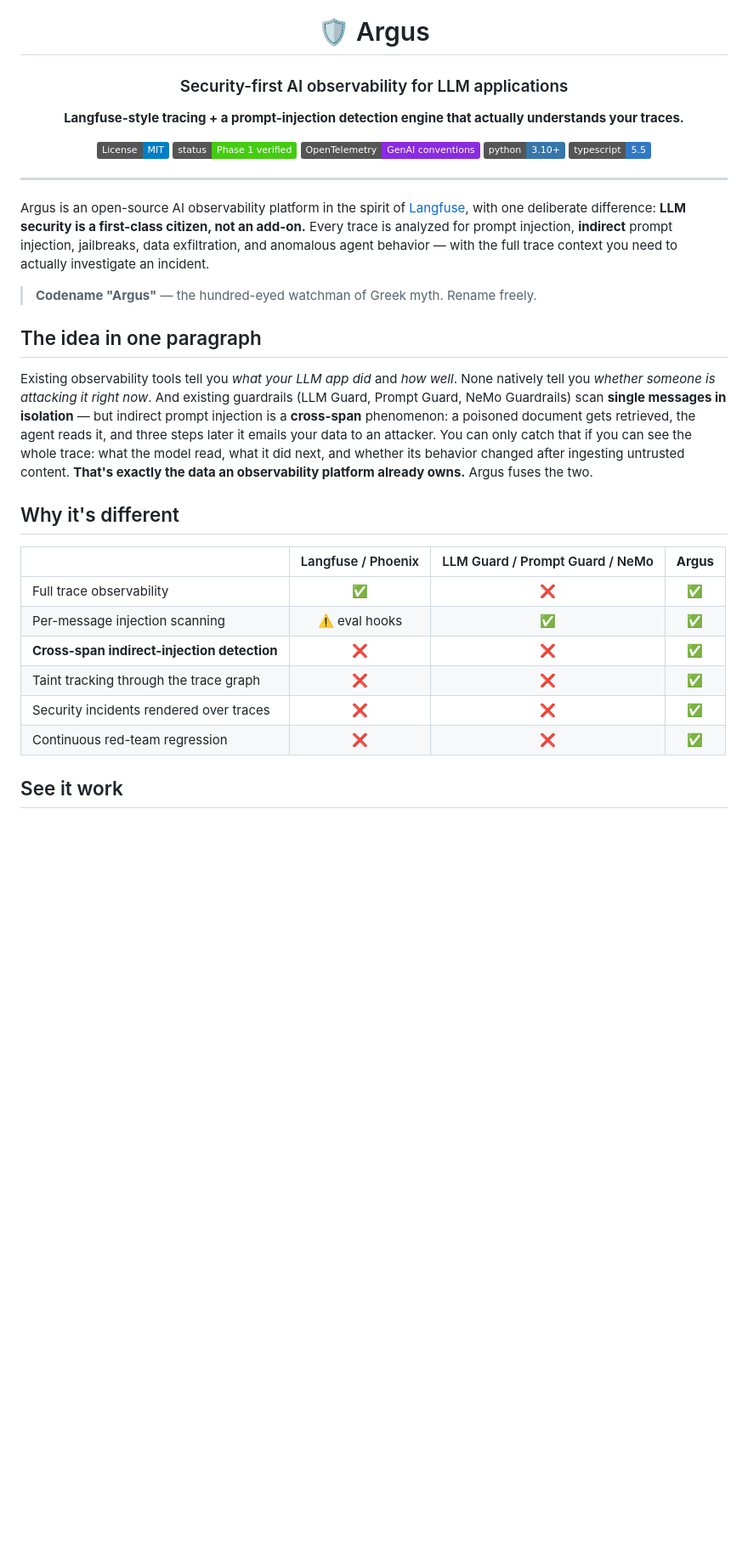
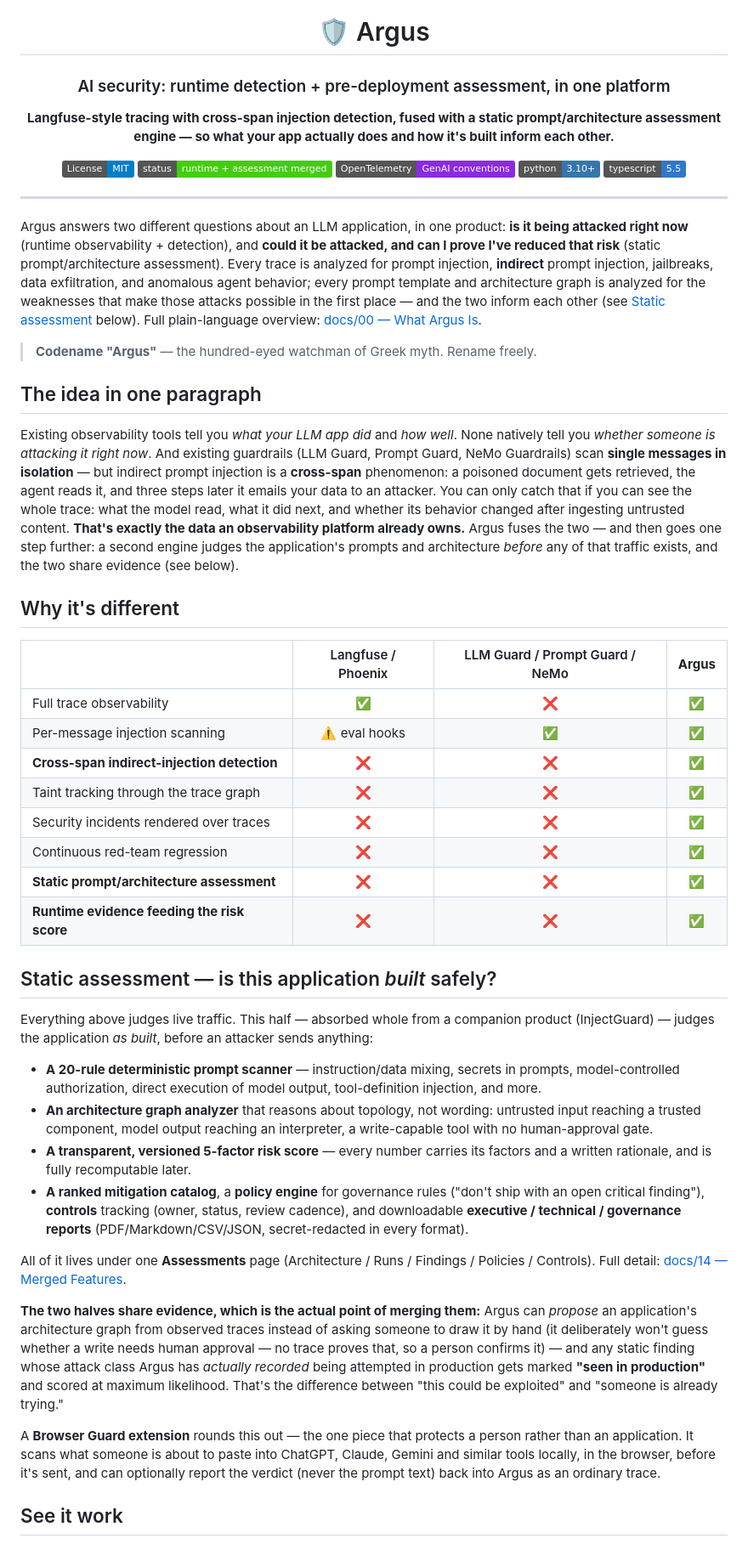
Before and after one commit to mannysinghx/AIObservabilityArgus, a Markdown page: README.md, the part around one of its changes. Shown at 85% size. Drawn GitHub-style; badges without logos; blank space fills up the shorter version.

```diff
--- a/README.md
+++ b/README.md
@@ -2,12 +2,14 @@
 
 # 🛡️ Argus
 
-### Security-first AI observability for LLM applications
+### AI security: runtime detection + pre-deployment assessment, in one platform
 
-**Langfuse-style tracing + a prompt-injection detection engine that actually understands your traces.**
+**Langfuse-style tracing with cross-span injection detection, fused with a static
+prompt/architecture assessment engine — so what your app actually does and how
+it's built inform each other.**
 
 [![License: MIT](https://img.shields.io/badge/License-MIT-informational.svg)](#license)
-[![Status: Phase 1](https://img.shields.io/badge/status-Phase%201%20verified-brightgreen.svg)](#project-status)
+[![Status: merged](https://img.shields.io/badge/status-runtime%20%2B%20assessment%20merged-brightgreen.svg)](#project-status)
 [![OTel GenAI](https://img.shields.io/badge/OpenTelemetry-GenAI%20conventions-blueviolet.svg)](https://opentelemetry.io/docs/specs/semconv/gen-ai/)
 [![Python](https://img.shields.io/badge/python-3.10+-3776AB.svg?logo=python&logoColor=white)](services/detection)
 [![TypeScript](https://img.shields.io/badge/typescript-5.5-3178C6.svg?logo=typescript&logoColor=white)](apps)
@@ -16,12 +18,15 @@
 
 ---
 
-Argus is an open-source AI observability platform in the spirit of
-[Langfuse](https://github.com/langfuse/langfuse), with one deliberate
-difference: **LLM security is a first-class citizen, not an add-on.** Every
-trace is analyzed for prompt injection, **indirect** prompt injection,
-jailbreaks, data exfiltration, and anomalous agent behavior — with the full
-trace context you need to actually investigate an incident.
+Argus answers two different questions about an LLM application, in one product:
+**is it being attacked right now** (runtime observability + detection), and
+**could it be attacked, and can I prove I've reduced that risk** (static
+prompt/architecture assessment). Every trace is analyzed for prompt injection,
+**indirect** prompt injection, jailbreaks, data exfiltration, and anomalous
+agent behavior; every prompt template and architecture graph is analyzed for
+the weaknesses that make those attacks possible in the first place — and the
+two inform each other (see [Static assessment](#static-assessment--is-this-application-built-safely)
+below). Full plain-language overview: [docs/00 — What Argus Is](docs/00-what-is-argus.md).
 
 > **Codename "Argus"** — the hundred-eyed watchman of Greek myth. Rename freely.
 
@@ -35,7 +40,10 @@ poisoned document gets retrieved, the agent reads it, and three steps later it
 emails your data to an attacker. You can only catch that if you can see the
 whole trace: what the model read, what it did next, and whether its behavior
 changed after ingesting untrusted content. **That's exactly the data an
-observability platform already owns.** Argus fuses the two.
+observability platform already owns.** Argus fuses the two — and then goes
+one step further: a second engine judges the application's prompts and
+architecture *before* any of that traffic exists, and the two share evidence
+(see below).
 
 ## Why it's different
 
@@ -47,6 +55,46 @@ observability platform already owns.** Argus fuses the two.
 | Taint tracking through the trace graph | ❌ | ❌ | ✅ |
 | Security incidents rendered over traces | ❌ | ❌ | ✅ |
 | Continuous red-team regression | ❌ | ❌ | ✅ |
+| **Static prompt/architecture assessment** | ❌ | ❌ | ✅ |
+| **Runtime evidence feeding the risk score** | ❌ | ❌ | ✅ |
+
+## Static assessment — is this application *built* safely?
+
+Everything above judges live traffic. This half — absorbed whole from a
+companion product (InjectGuard) — judges the application *as built*, before an
+attacker sends anything:
+
+- **A 20-rule deterministic prompt scanner** — instruction/data mixing,
+  secrets in prompts, model-controlled authorization, direct execution of
+  model output, tool-definition injection, and more.
+- **An architecture graph analyzer** that reasons about topology, not
+  wording: untrusted input reaching a trusted component, model output
+  reaching an interpreter, a write-capable tool with no human-approval gate.
+- **A transparent, versioned 5-factor risk score** — every number carries its
+  factors and a written rationale, and is fully recomputable later.
+- **A ranked mitigation catalog**, a **policy engine** for governance rules
+  ("don't ship with an open critical finding"), **controls** tracking
+  (owner, status, review cadence), and downloadable **executive / technical /
+  governance reports** (PDF/Markdown/CSV/JSON, secret-redacted in every
+  format).
+
+All of it lives under one **Assessments** page (Architecture / Runs / Findings
+/ Policies / Controls). Full detail: [docs/14 — Merged Features](docs/14-merged-features.md).
+
+**The two halves share evidence, which is the actual point of merging them:**
+Argus can *propose* an application's architecture graph from observed traces
+instead of asking someone to draw it by hand (it deliberately won't guess
+whether a write needs human approval — no trace proves that, so a person
+confirms it) — and any static finding whose attack class Argus has *actually
+recorded* being attempted in production gets marked **"seen in production"**
+and scored at maximum likelihood. That's the difference between "this could be
+exploited" and "someone is already trying."
+
+A **Browser Guard extension** rounds this out — the one piece that protects a
+person rather than an application. It scans what someone is about to paste
+into ChatGPT, Claude, Gemini and similar tools locally, in the browser, before
+it's sent, and can optionally report the verdict (never the prompt text) back
+into Argus as an ordinary trace.
 
 ## See it work
 
```
Also changed, not shown: other parts of README.md (+16 -5 lines), docs/00-what-is-argus.md (added, +108 -0 lines).
